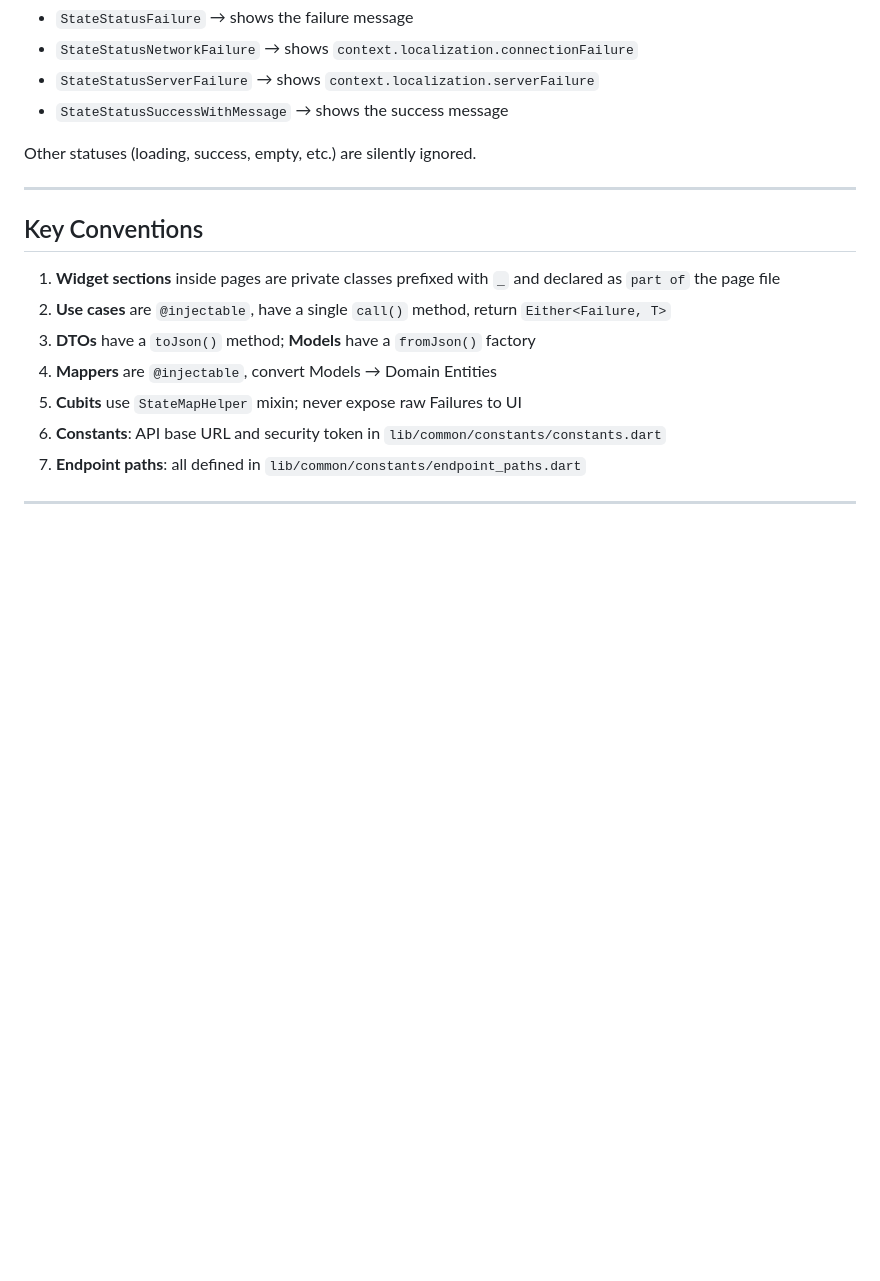
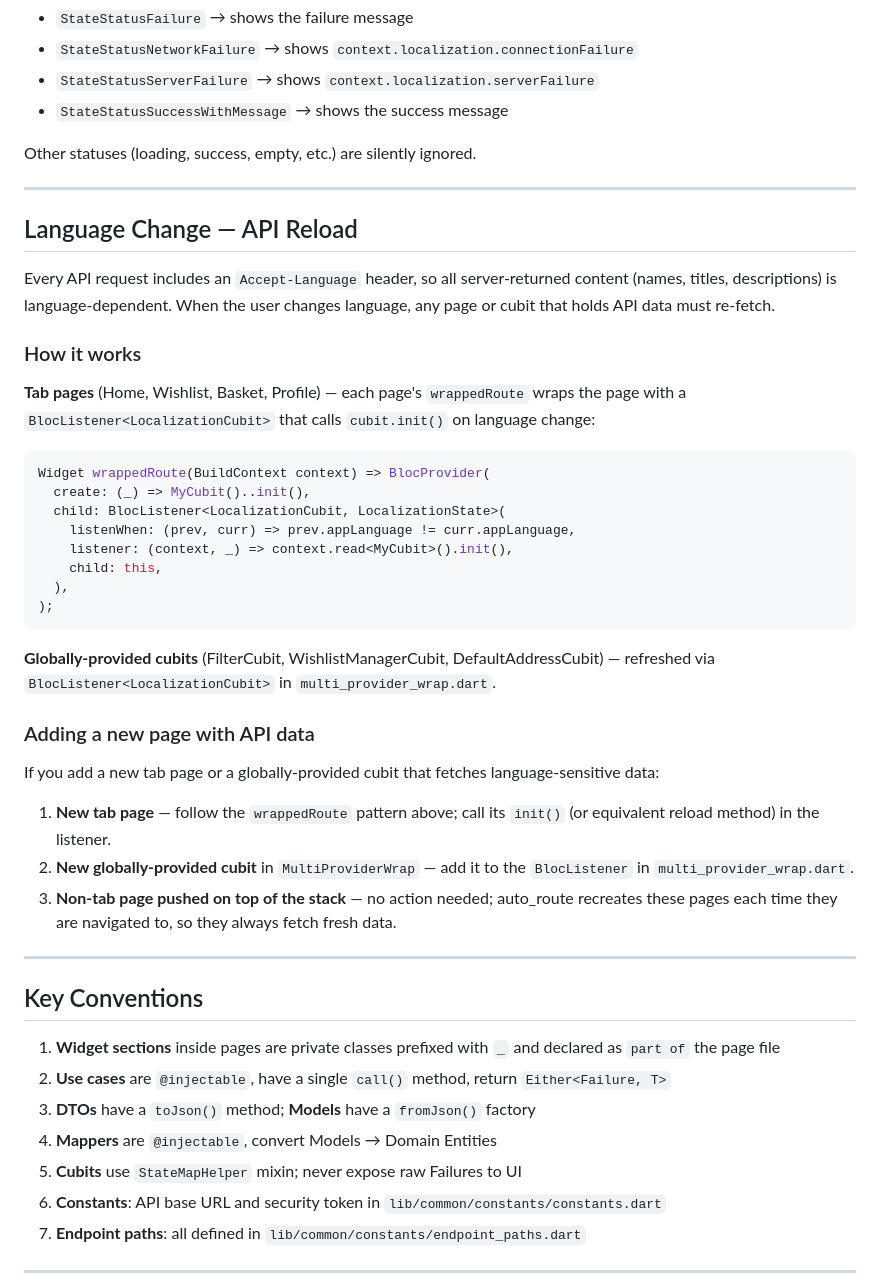
Before and after one commit to shahinrehimov/Carfyapp_, a Markdown page: CLAUDE.md, the part around the change. GitHub-like rendering; blank space fills up the shorter version.

Commit message:
update claude md

````diff
--- a/CLAUDE.md
+++ b/CLAUDE.md
@@ -316,6 +316,37 @@ Other statuses (loading, success, empty, etc.) are silently ignored.
 
 ---
 
+## Language Change — API Reload
+
+Every API request includes an `Accept-Language` header, so all server-returned content (names, titles, descriptions) is language-dependent. When the user changes language, any page or cubit that holds API data must re-fetch.
+
+### How it works
+
+**Tab pages** (Home, Wishlist, Basket, Profile) — each page's `wrappedRoute` wraps the page with a `BlocListener<LocalizationCubit>` that calls `cubit.init()` on language change:
+
+```dart
+Widget wrappedRoute(BuildContext context) => BlocProvider(
+  create: (_) => MyCubit()..init(),
+  child: BlocListener<LocalizationCubit, LocalizationState>(
+    listenWhen: (prev, curr) => prev.appLanguage != curr.appLanguage,
+    listener: (context, _) => context.read<MyCubit>().init(),
+    child: this,
+  ),
+);
+```
+
+**Globally-provided cubits** (FilterCubit, WishlistManagerCubit, DefaultAddressCubit) — refreshed via `BlocListener<LocalizationCubit>` in `multi_provider_wrap.dart`.
+
+### Adding a new page with API data
+
+If you add a new tab page or a globally-provided cubit that fetches language-sensitive data:
+
+1. **New tab page** — follow the `wrappedRoute` pattern above; call its `init()` (or equivalent reload method) in the listener.
+2. **New globally-provided cubit** in `MultiProviderWrap` — add it to the `BlocListener` in `multi_provider_wrap.dart`.
+3. **Non-tab page pushed on top of the stack** — no action needed; auto_route recreates these pages each time they are navigated to, so they always fetch fresh data.
+
+---
+
 ## Key Conventions
 
 1. **Widget sections** inside pages are private classes prefixed with `_` and declared as `part of` the page file
````
